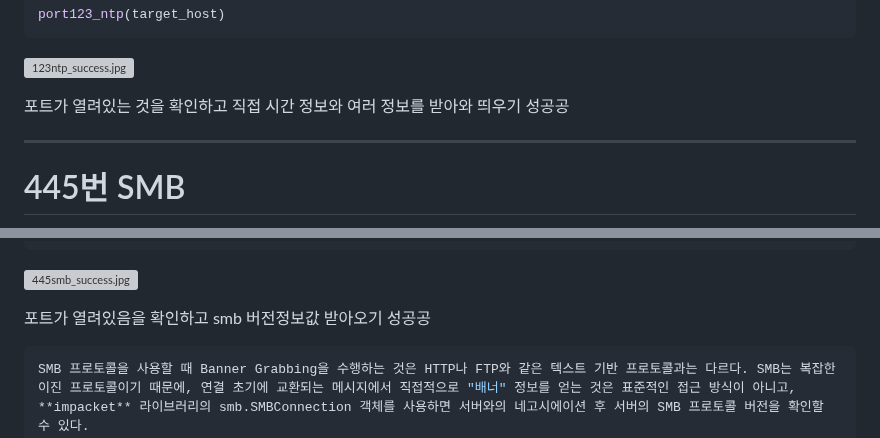
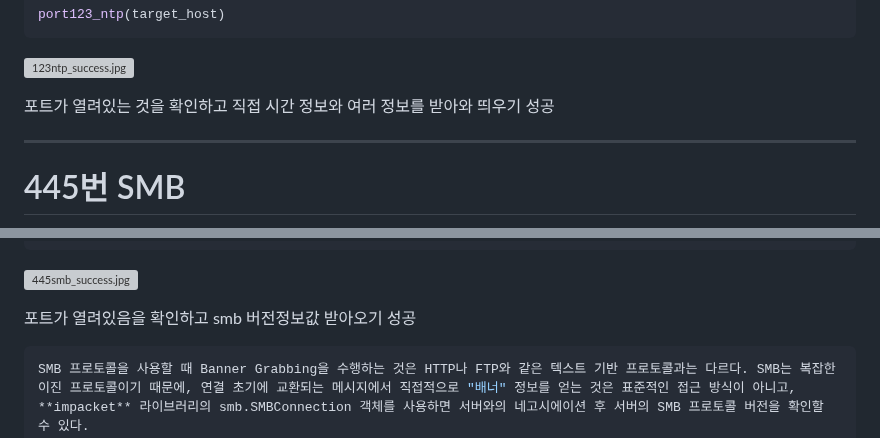
Before and after one commit to JoWoonJi/Project_PortScanner, a Markdown page: 1.포트분배/port_jo.md, 2 parts joined by grey strips. GitHub-like rendering; grey boxes are pictures that could not be loaded.

````diff
--- a/1.포트분배/port_jo.md
+++ b/1.포트분배/port_jo.md
@@ -128,7 +128,7 @@ port123_ntp(target_host)
 
 ![123ntp_success.jpg](https://github.com/JoWoonJi/PortScanner/blob/main/img/123ntp_success.jpg)
 
-포트가 열려있는 것을 확인하고 직접 시간 정보와 여러 정보를 받아와 띄우기 성공공
+포트가 열려있는 것을 확인하고 직접 시간 정보와 여러 정보를 받아와 띄우기 성공
 
 ---
 
@@ -220,7 +220,7 @@ uuid5(namespace, name): uuid3()과 유사하지만, SHA-1 해시를 사용하여
 
 ![445smb_success.jpg](https://github.com/JoWoonJi/PortScanner/blob/main/img/445smb_success.jpg)
 
-포트가 열려있음을 확인하고 smb 버전정보값 받아오기 성공공
+포트가 열려있음을 확인하고 smb 버전정보값 받아오기 성공
 
 ```python
 SMB 프로토콜을 사용할 때 Banner Grabbing을 수행하는 것은 HTTP나 FTP와 같은 텍스트 기반 프로토콜과는 다르다. SMB는 복잡한 이진 프로토콜이기 때문에, 연결 초기에 교환되는 메시지에서 직접적으로 "배너" 정보를 얻는 것은 표준적인 접근 방식이 아니고,
````
